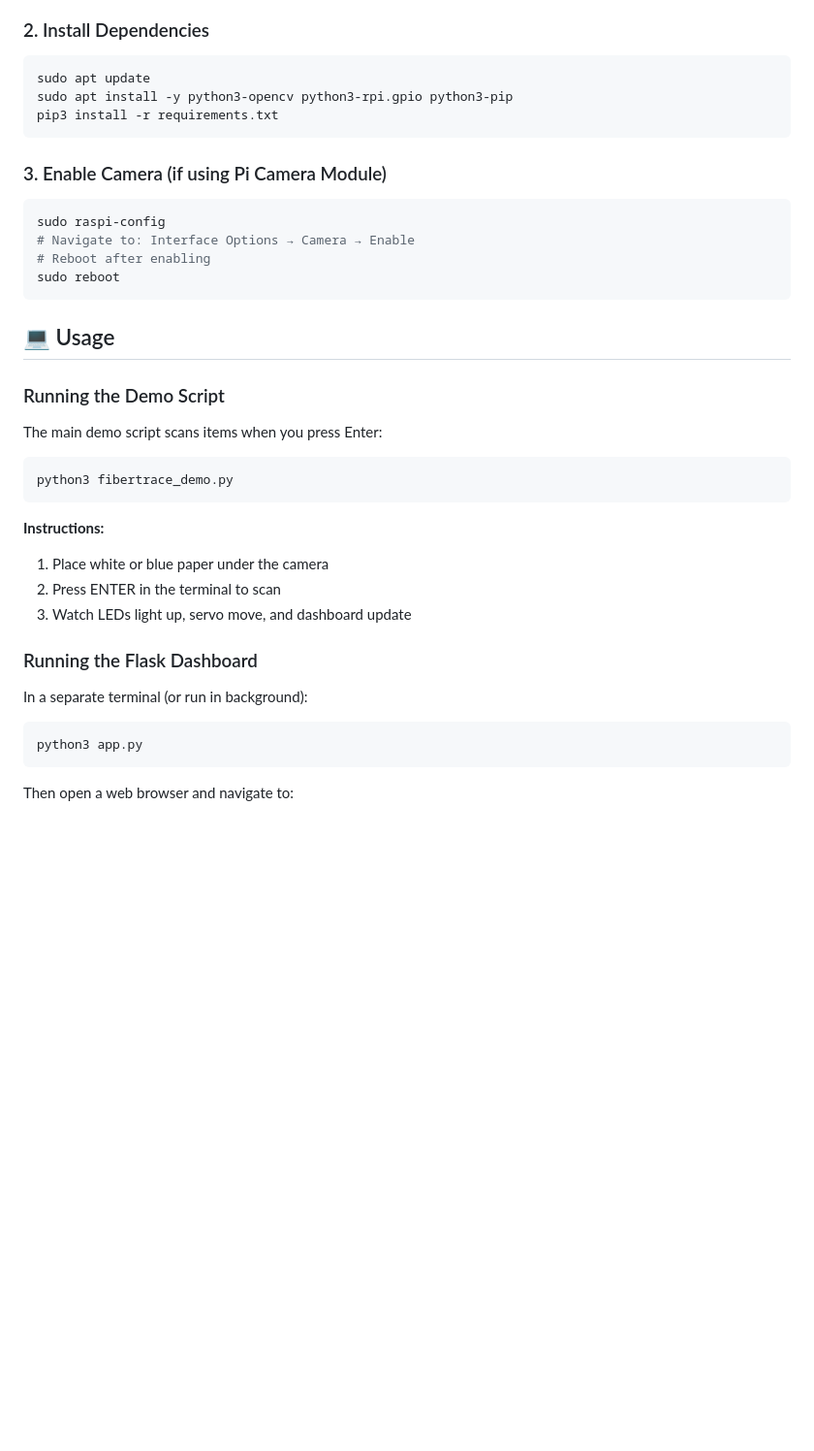
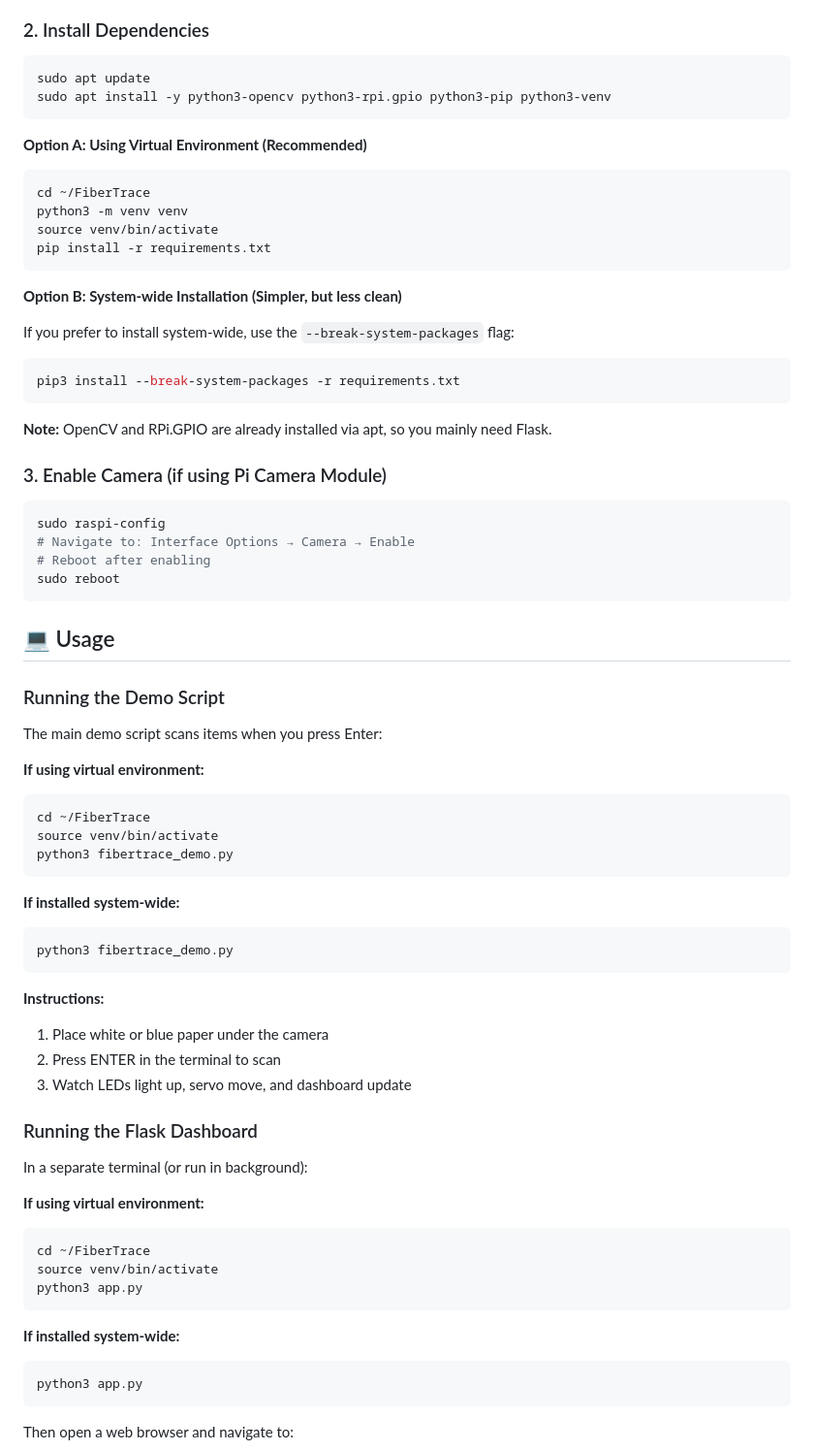
Before and after one commit to AmineBaha-oss/FiberTrace, a Markdown page: README.md, the part around the change. Shown at 97% size. GitHub-like rendering; blank space fills up the shorter version.

Commit message:
Update installation instructions for externally-managed Python environment

````diff
--- a/README.md
+++ b/README.md
@@ -97,9 +97,27 @@ cd FiberTrace
 
 ```bash
 sudo apt update
-sudo apt install -y python3-opencv python3-rpi.gpio python3-pip
-pip3 install -r requirements.txt
+sudo apt install -y python3-opencv python3-rpi.gpio python3-pip python3-venv
 ```
+
+**Option A: Using Virtual Environment (Recommended)**
+
+```bash
+cd ~/FiberTrace
+python3 -m venv venv
+source venv/bin/activate
+pip install -r requirements.txt
+```
+
+**Option B: System-wide Installation (Simpler, but less clean)**
+
+If you prefer to install system-wide, use the `--break-system-packages` flag:
+
+```bash
+pip3 install --break-system-packages -r requirements.txt
+```
+
+**Note:** OpenCV and RPi.GPIO are already installed via apt, so you mainly need Flask.
 
 ### 3. Enable Camera (if using Pi Camera Module)
 
@@ -116,6 +134,14 @@ sudo reboot
 
 The main demo script scans items when you press Enter:
 
+**If using virtual environment:**
+```bash
+cd ~/FiberTrace
+source venv/bin/activate
+python3 fibertrace_demo.py
+```
+
+**If installed system-wide:**
 ```bash
 python3 fibertrace_demo.py
 ```
@@ -129,6 +155,14 @@ python3 fibertrace_demo.py
 
 In a separate terminal (or run in background):
 
+**If using virtual environment:**
+```bash
+cd ~/FiberTrace
+source venv/bin/activate
+python3 app.py
+```
+
+**If installed system-wide:**
 ```bash
 python3 app.py
 ```
````
